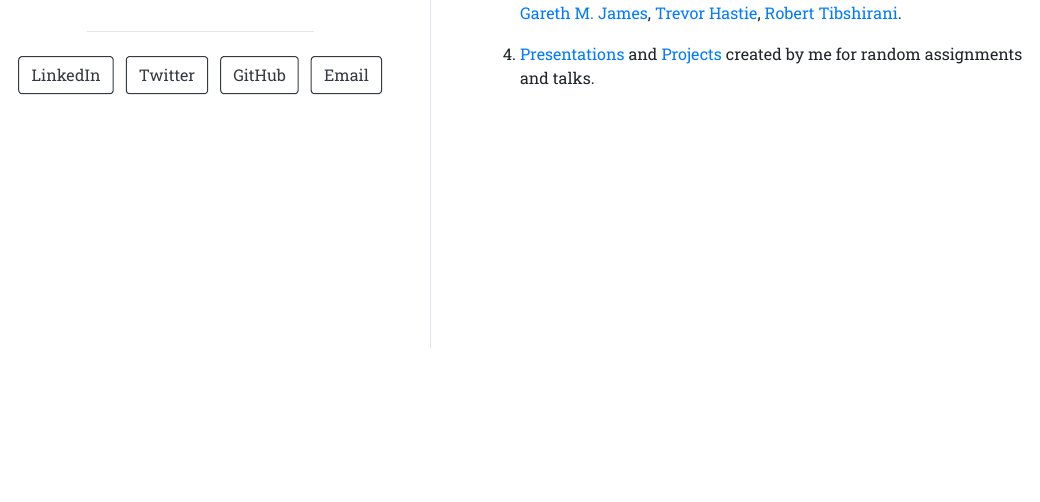
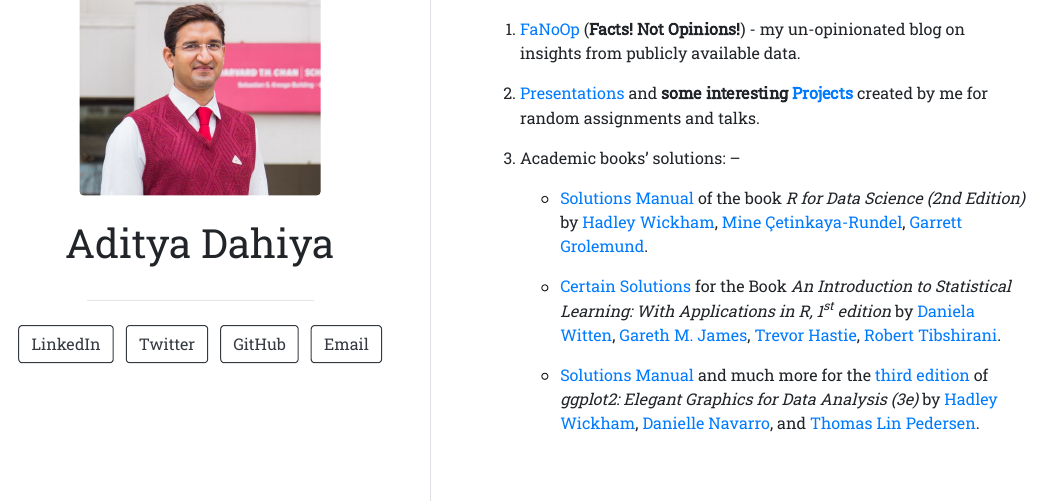
Before and after one commit to Aditya-Dahiya/aditya-dahiya.github.io, an R Markdown document (index.Rmd): the page in a window 1100 px wide, from 550 px down before the commit and from 290 px down after it. The pictures show the output file index.html that the author committed with the source, opened offline.

Commit message:
Add ggplot2 book

```diff
--- a/index.Rmd
+++ b/index.Rmd
@@ -18,8 +18,12 @@ Greetings, I'm Aditya Dahiya. By day, I wrangle bureaucracy, but by night, I'm t
 
 1.  [FaNoOp](https://aditya-dahiya.github.io/FaNoOp/) (**Facts! Not Opinions!**) - my un-opinionated blog on insights from publicly available data.
 
-2.  [Solutions Manual](https://aditya-dahiya.github.io/RfDS2solutions/) of the book *R for Data Science (2nd Edition)* by [Hadley Wickham](https://hadley.nz/), [Mine Çetinkaya-Rundel](https://mine-cr.com/), [Garrett Grolemund](https://www.rstudio.com/authors/garrett-grolemund/).
+2.  [Presentations](https://aditya-dahiya.github.io/projects_presentations/presentations.html) and **some interesting [Projects](https://aditya-dahiya.github.io/projects_presentations/projects.html)** created by me for random assignments and talks.
 
-3.  [Certain Solutions](https://aditya-dahiya.github.io/ISLR1solutions/) for the Book *An Introduction to Statistical Learning: With Applications in R, 1^st^ edition* by [Daniela Witten](https://www.danielawitten.com/), [Gareth M. James](https://www.garethmjames.com/), [Trevor Hastie](https://hastie.su.domains/), [Robert Tibshirani](https://tibshirani.su.domains/).
+3.  Academic books' solutions: --
 
-4.  [Presentations](https://aditya-dahiya.github.io/projects_presentations/presentations.html) and [Projects](https://aditya-dahiya.github.io/projects_presentations/projects.html) created by me for random assignments and talks.
+    -   [Solutions Manual](https://aditya-dahiya.github.io/RfDS2solutions/ "https://aditya-dahiya.github.io/RfDS2solutions/") of the book *R for Data Science (2nd Edition)* by [Hadley Wickham](https://hadley.nz/), [Mine Çetinkaya-Rundel](https://mine-cr.com/), [Garrett Grolemund](https://www.rstudio.com/authors/garrett-grolemund/).
+
+    -   [Certain Solutions](https://aditya-dahiya.github.io/ISLR1solutions/ "https://aditya-dahiya.github.io/ISLR1solutions/") for the Book *An Introduction to Statistical Learning: With Applications in R, 1^st^ edition* by [Daniela Witten](https://www.danielawitten.com/), [Gareth M. James](https://www.garethmjames.com/), [Trevor Hastie](https://hastie.su.domains/), [Robert Tibshirani](https://tibshirani.su.domains/).
+
+    -   [Solutions Manual](https://aditya-dahiya.github.io/ggplot2book3e/ "https://aditya-dahiya.github.io/ggplot2book3e/") and much more for the [third edition](https://ggplot2-book.org/ "ggplot2 Book (3rd Edition)") of *ggplot2: Elegant Graphics for Data Analysis (3e)* by [Hadley Wickham](https://hadley.nz/), [Danielle Navarro](https://djnavarro.net/), and [Thomas Lin Pedersen](https://www.data-imaginist.com/).
```
Also changed, not shown: index.html.
